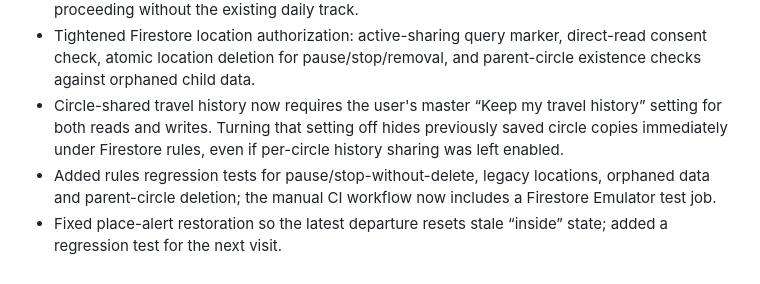
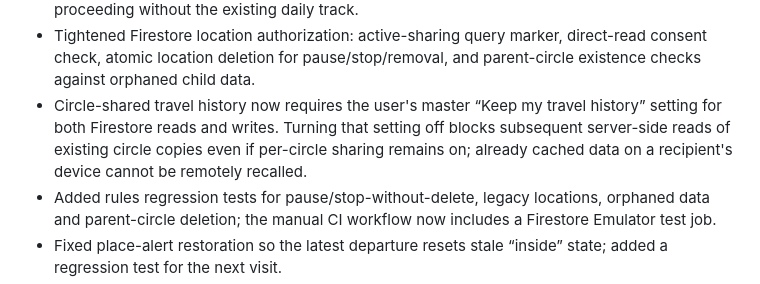
Before and after one commit to muhammadnaumantahir/Circlo, a Markdown page: docs/feature-audit-2026-10-28.md, the part around the change. GitHub-like rendering.

Commit message:
docs: qualify history revocation for offline cached data

```diff
--- a/docs/feature-audit-2026-10-28.md
+++ b/docs/feature-audit-2026-10-28.md
@@ -32,7 +32,7 @@ This audit reflects a static review of the current Flutter source and project re
 - Notification preference saves are serialized; controls are disabled during writes and local choices roll back if a save fails.
 - History restoration retries after a transient Firestore read failure instead of permanently proceeding without the existing daily track.
 - Tightened Firestore location authorization: active-sharing query marker, direct-read consent check, atomic location deletion for pause/stop/removal, and parent-circle existence checks against orphaned child data.
-- Circle-shared travel history now requires the user's master “Keep my travel history” setting for both reads and writes. Turning that setting off hides previously saved circle copies immediately under Firestore rules, even if per-circle history sharing was left enabled.
+- Circle-shared travel history now requires the user's master “Keep my travel history” setting for both Firestore reads and writes. Turning that setting off blocks subsequent server-side reads of existing circle copies even if per-circle sharing remains on; already cached data on a recipient's device cannot be remotely recalled.
 - Added rules regression tests for pause/stop-without-delete, legacy locations, orphaned data and parent-circle deletion; the manual CI workflow now includes a Firestore Emulator test job.
 - Fixed place-alert restoration so the latest departure resets stale “inside” state; added a regression test for the next visit.
 - Places display used capacity and whether their arrival/departure alerts are enabled.
```
